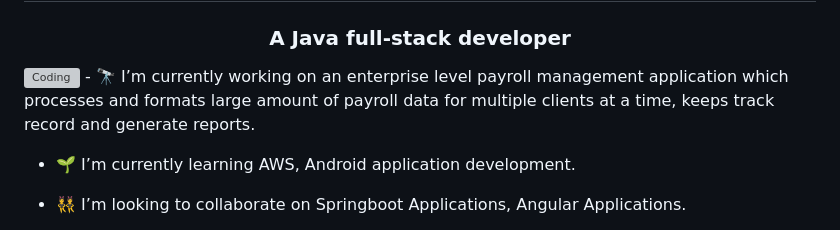
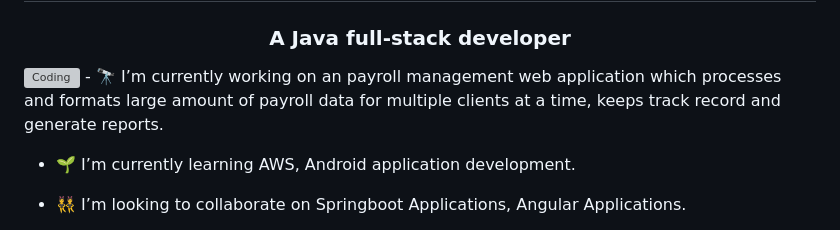
Before and after one commit to Shreya4119/Shreya4119, a Markdown page: README.md, the part around the change. Drawn GitHub-style; grey boxes are pictures that could not be loaded.

```diff
--- a/README.md
+++ b/README.md
@@ -2,7 +2,7 @@
 <h1 align="center">Hi 👋, I'm Shreya Joshi</h1>
 <h3 align="center">A Java full-stack developer</h3>
 <img align="right" alt="Coding" width="400" src="https://user-images.githubusercontent.com/74038190/219925452-a3b0d96d-6b65-45ee-b68a-b2208011b26c.jpg">
-- 🔭 I’m currently working on an enterprise level payroll management application which processes and formats large amount of payroll data for multiple clients at a time, keeps track record and generate reports.
+- 🔭 I’m currently working on an payroll management web application which processes and formats large amount of payroll data for multiple clients at a time, keeps track record and generate reports.
 
 - 🌱 I’m currently learning AWS, Android application development.
 
```
